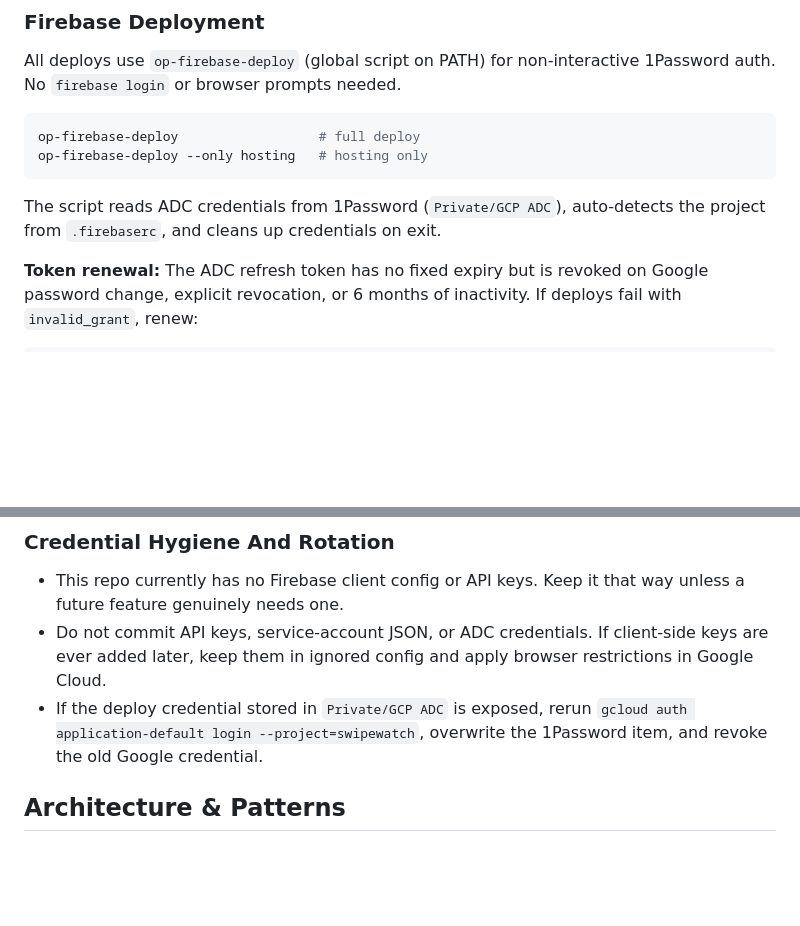
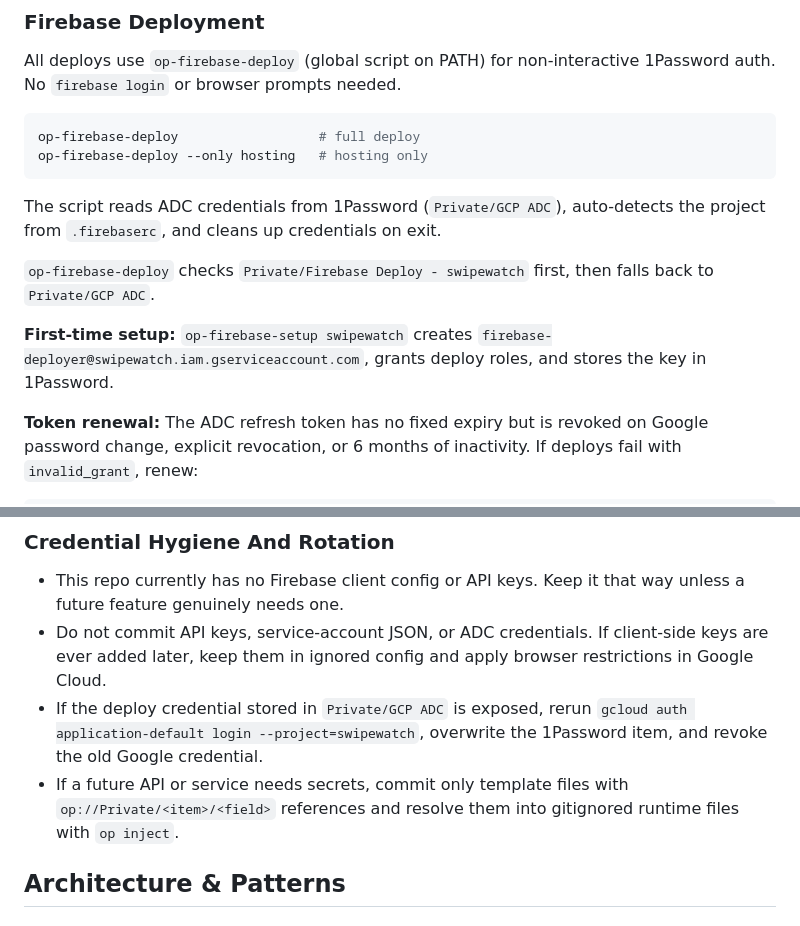
Before and after one commit to nathanjohnpayne/swipewatch, a Markdown page: AGENTS.md, 2 parts joined by grey strips. GitHub-like rendering; blank space fills up the shorter version.

````diff
--- a/AGENTS.md
+++ b/AGENTS.md
@@ -79,6 +79,10 @@ op-firebase-deploy --only hosting   # hosting only
 
 The script reads ADC credentials from 1Password (`Private/GCP ADC`), auto-detects the project from `.firebaserc`, and cleans up credentials on exit.
 
+`op-firebase-deploy` checks `Private/Firebase Deploy - swipewatch` first, then falls back to `Private/GCP ADC`.
+
+**First-time setup:** `op-firebase-setup swipewatch` creates `firebase-deployer@swipewatch.iam.gserviceaccount.com`, grants deploy roles, and stores the key in 1Password.
+
 **Token renewal:** The ADC refresh token has no fixed expiry but is revoked on Google password change, explicit revocation, or 6 months of inactivity. If deploys fail with `invalid_grant`, renew:
 
 ```bash
@@ -92,6 +96,7 @@ op item edit "GCP ADC" --vault Private \
 - This repo currently has no Firebase client config or API keys. Keep it that way unless a future feature genuinely needs one.
 - Do not commit API keys, service-account JSON, or ADC credentials. If client-side keys are ever added later, keep them in ignored config and apply browser restrictions in Google Cloud.
 - If the deploy credential stored in `Private/GCP ADC` is exposed, rerun `gcloud auth application-default login --project=swipewatch`, overwrite the 1Password item, and revoke the old Google credential.
+- If a future API or service needs secrets, commit only template files with `op://Private/<item>/<field>` references and resolve them into gitignored runtime files with `op inject`.
 
 ## Architecture & Patterns
 
````
Also changed, not shown: README.md (+11 -3 lines).
